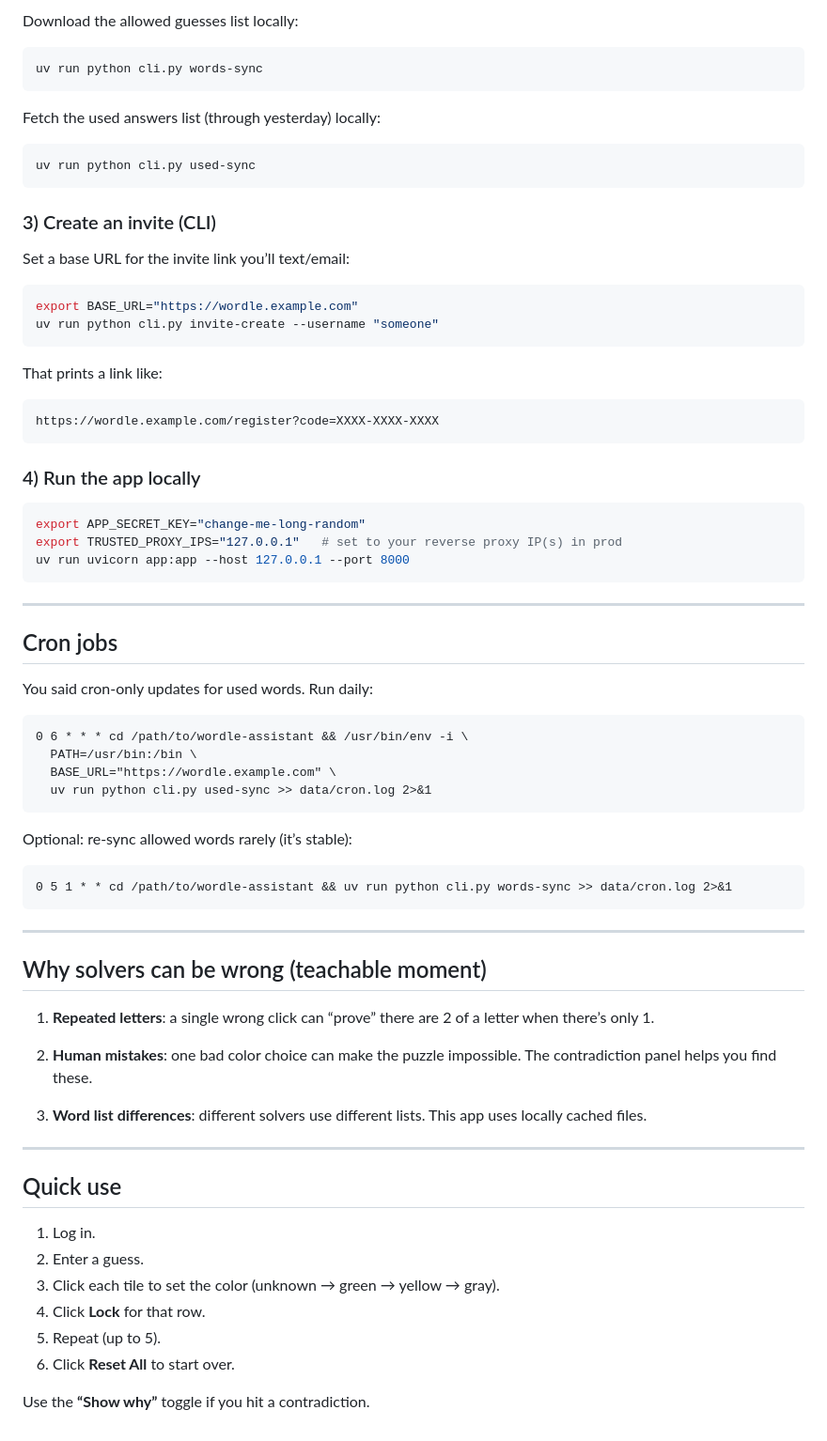
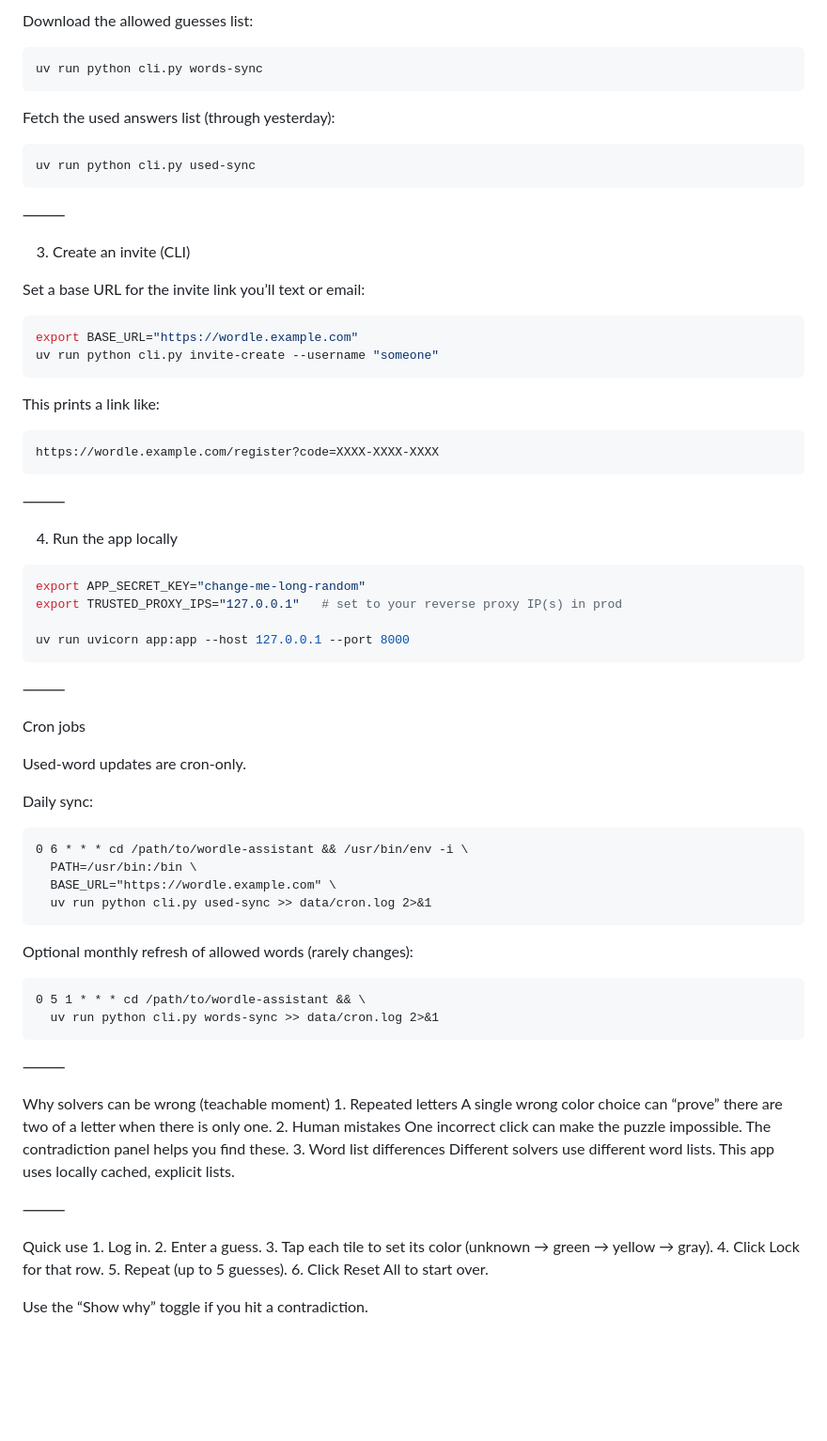
Before and after one commit to rogdooley/wordle-helper, a Markdown page: README.md, the part around one of its changes. Shown at 94% size. GitHub-like rendering; blank space fills up the shorter version.

````diff
--- a/README.md
+++ b/README.md
@@ -82,44 +106,51 @@ uv sync
 
-Download the allowed guesses list locally:
+Download the allowed guesses list:
 
 ```bash
 uv run python cli.py words-sync
 ```
 
-Fetch the used answers list (through yesterday) locally:
+Fetch the used answers list (through yesterday):
 
 ```bash
 uv run python cli.py used-sync
 ```
 
-### 3) Create an invite (CLI)
+⸻
 
-Set a base URL for the invite link you’ll text/email:
+3. Create an invite (CLI)
+
+Set a base URL for the invite link you’ll text or email:
 
 ```bash
 export BASE_URL="https://wordle.example.com"
 uv run python cli.py invite-create --username "someone"
 ```
 
-That prints a link like:
+This prints a link like:
 
-```
+```code
 https://wordle.example.com/register?code=XXXX-XXXX-XXXX
 ```
 
-### 4) Run the app locally
+⸻
+
+4. Run the app locally
 
 ```bash
 export APP_SECRET_KEY="change-me-long-random"
 export TRUSTED_PROXY_IPS="127.0.0.1"   # set to your reverse proxy IP(s) in prod
+
 uv run uvicorn app:app --host 127.0.0.1 --port 8000
 ```
 
----
+⸻
 
-## Cron jobs
+Cron jobs
 
-You said cron-only updates for used words. Run daily:
+Used-word updates are cron-only.
+
+Daily sync:
 
 ```cron
 0 6 * * * cd /path/to/wordle-assistant && /usr/bin/env -i \
@@ -128,31 +159,25 @@ You said cron-only updates for used words. Run daily:
   uv run python cli.py used-sync >> data/cron.log 2>&1
 ```
 
-Optional: re-sync allowed words rarely (it’s stable):
+Optional monthly refresh of allowed words (rarely changes):
 
 ```cron
-0 5 1 * * cd /path/to/wordle-assistant && uv run python cli.py words-sync >> data/cron.log 2>&1
+0 5 1 * * * cd /path/to/wordle-assistant && \
+  uv run python cli.py words-sync >> data/cron.log 2>&1
 ```
 
----
+⸻
 
-## Why solvers can be wrong (teachable moment)
+Why solvers can be wrong (teachable moment) 1. Repeated letters
+A single wrong color choice can “prove” there are two of a letter when there is only one. 2. Human mistakes
+One incorrect click can make the puzzle impossible.
+The contradiction panel helps you find these. 3. Word list differences
+Different solvers use different word lists.
+This app uses locally cached, explicit lists.
 
-1. **Repeated letters**: a single wrong click can “prove” there are 2 of a letter when there’s only 1.
+⸻
 
-2. **Human mistakes**: one bad color choice can make the puzzle impossible. The contradiction panel helps you find these.
+Quick use 1. Log in. 2. Enter a guess. 3. Tap each tile to set its color
+(unknown → green → yellow → gray). 4. Click Lock for that row. 5. Repeat (up to 5 guesses). 6. Click Reset All to start over.
 
-3. **Word list differences**: different solvers use different lists. This app uses locally cached files.
-
----
-
-## Quick use
-
-1. Log in.
-2. Enter a guess.
-3. Click each tile to set the color (unknown → green → yellow → gray).
-4. Click **Lock** for that row.
-5. Repeat (up to 5).
-6. Click **Reset All** to start over.
-
-Use the **“Show why”** toggle if you hit a contradiction.
+Use the “Show why” toggle if you hit a contradiction.
````
Also changed, not shown: other parts of README.md (+52 -28 lines), screenshots/desktop.png (added), screenshots/login.png (added), screenshots/mobile.jpeg (added), screenshots/registration.png (added).
